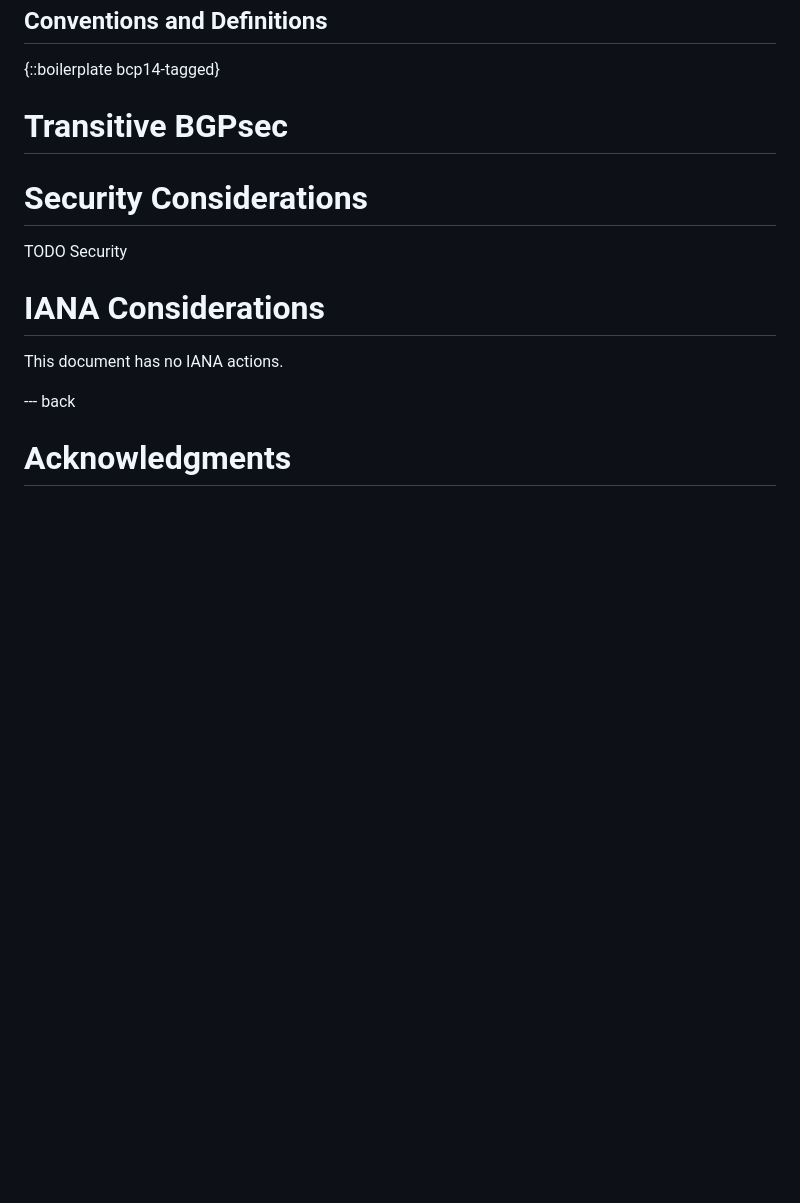
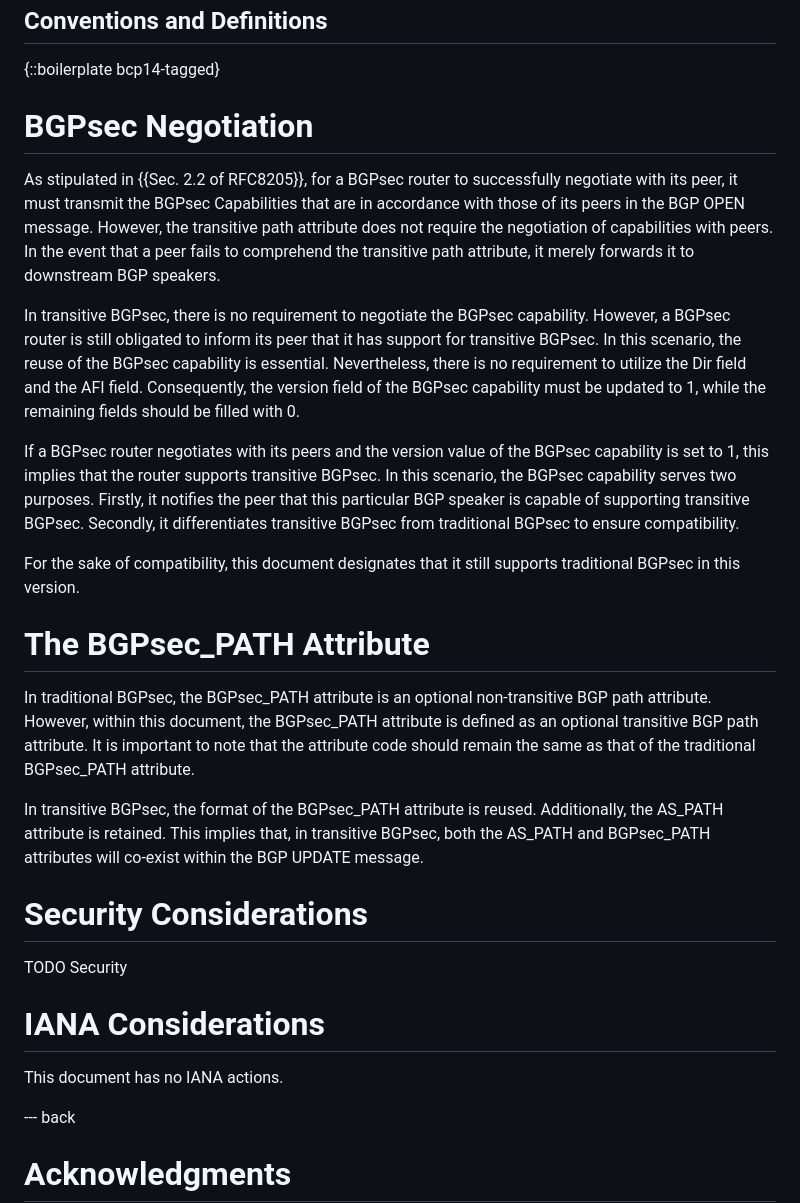
Before and after one commit to FCBGP/FCBGP-BGPsec-Transition, a Markdown page: draft-wang-sidrops-bgpsec-transition.md, the part around the change. GitHub-like rendering; blank space fills up the shorter version.

Commit message:
update: BGPsec negotiation

```diff
--- a/draft-wang-sidrops-bgpsec-transition.md
+++ b/draft-wang-sidrops-bgpsec-transition.md
@@ -118,7 +118,23 @@ The global adoption of BGPsec faces significant barriers rooted in technical inc
 This document mainly focuses on the technical incompatibilities to make BGPsec incrementally deployable.
 -->
 
-# Transitive BGPsec
+# BGPsec Negotiation
+
+As stipulated in {{Sec. 2.2 of RFC8205}}, for a BGPsec router to successfully negotiate with its peer, it must transmit the BGPsec Capabilities that are in accordance with those of its peers in the BGP OPEN message. However, the transitive path attribute does not require the negotiation of capabilities with peers. In the event that a peer fails to comprehend the transitive path attribute, it merely forwards it to downstream BGP speakers.
+
+In transitive BGPsec, there is no requirement to negotiate the BGPsec capability. However, a BGPsec router is still obligated to inform its peer that it has support for transitive BGPsec. In this scenario, the reuse of the BGPsec capability is essential. Nevertheless, there is no requirement to utilize the Dir field and the AFI field. Consequently, the version field of the BGPsec capability must be updated to 1, while the remaining fields should be filled with 0.
+
+If a BGPsec router negotiates with its peers and the version value of the BGPsec capability is set to 1, this implies that the router supports transitive BGPsec. In this scenario, the BGPsec capability serves two purposes. Firstly, it notifies the peer that this particular BGP speaker is capable of supporting transitive BGPsec. Secondly, it differentiates transitive BGPsec from traditional BGPsec to ensure compatibility.
+
+For the sake of compatibility, this document designates that it still supports traditional BGPsec in this version.
+
+# The BGPsec_PATH Attribute
+
+In traditional BGPsec, the BGPsec_PATH attribute is an optional non-transitive BGP path attribute. However, within this document, the BGPsec_PATH attribute is defined as an optional transitive BGP path attribute. It is important to note that the attribute code should remain the same as that of the traditional BGPsec_PATH attribute.
+
+In transitive BGPsec, the format of the BGPsec_PATH attribute is reused. Additionally, the AS_PATH attribute is retained. This implies that, in transitive BGPsec, both the AS_PATH and BGPsec_PATH attributes will co-exist within the BGP UPDATE message.
+
+
 
 
 
```
